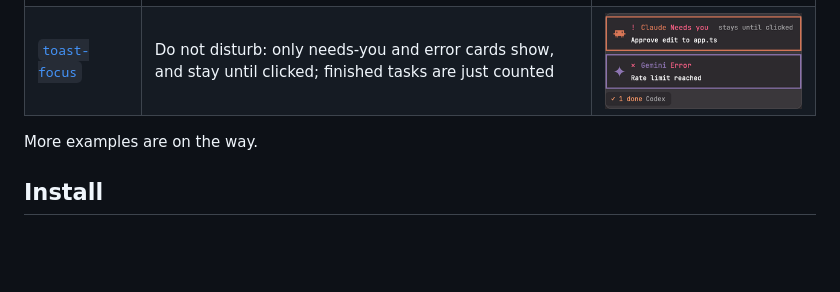
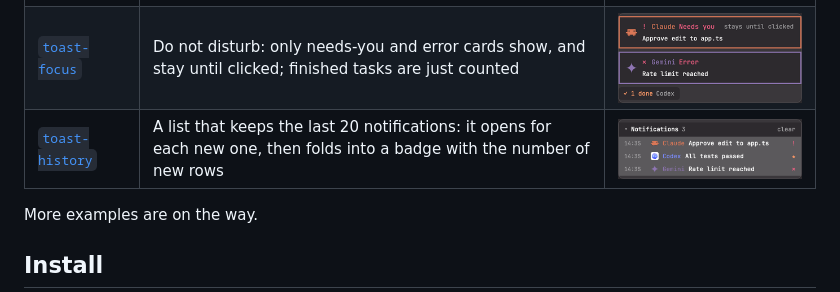
Before and after one commit to 0omin/herdr-agent-toast, a Markdown page: README.md, the part around the change. Drawn GitHub-style; pictures changed too: toast-history/preview.png (added); blank space fills up the shorter version.

Commit message:
feat: add toast-history mod (v0.5.0)

```diff
--- a/README.md
+++ b/README.md
@@ -12,6 +12,7 @@ They differ in how they look and behave.
 | [`toast-quest`](toast-quest/RECIPE.md) | 8-bit game cards: a boss when an agent needs you, XP for every finished task | ![toast-quest](toast-quest/preview.png) |
 | [`toast-minimal`](toast-minimal/RECIPE.md) | One thin pill per notification: who and what, with a dot for the kind; point at it to read the rest | ![toast-minimal](toast-minimal/preview.png) |
 | [`toast-focus`](toast-focus/RECIPE.md) | Do not disturb: only needs-you and error cards show, and stay until clicked; finished tasks are just counted | ![toast-focus](toast-focus/preview.png) |
+| [`toast-history`](toast-history/RECIPE.md) | A list that keeps the last 20 notifications: it opens for each new one, then folds into a badge with the number of new rows | ![toast-history](toast-history/preview.png) |
 
 More examples are on the way.
 
```
Also changed, not shown: CHANGELOG.md (+8 -0 lines), docs/install.md (+1 -1 lines), toast-history/RECIPE.md (added, +108 -0 lines), 4 other files.
